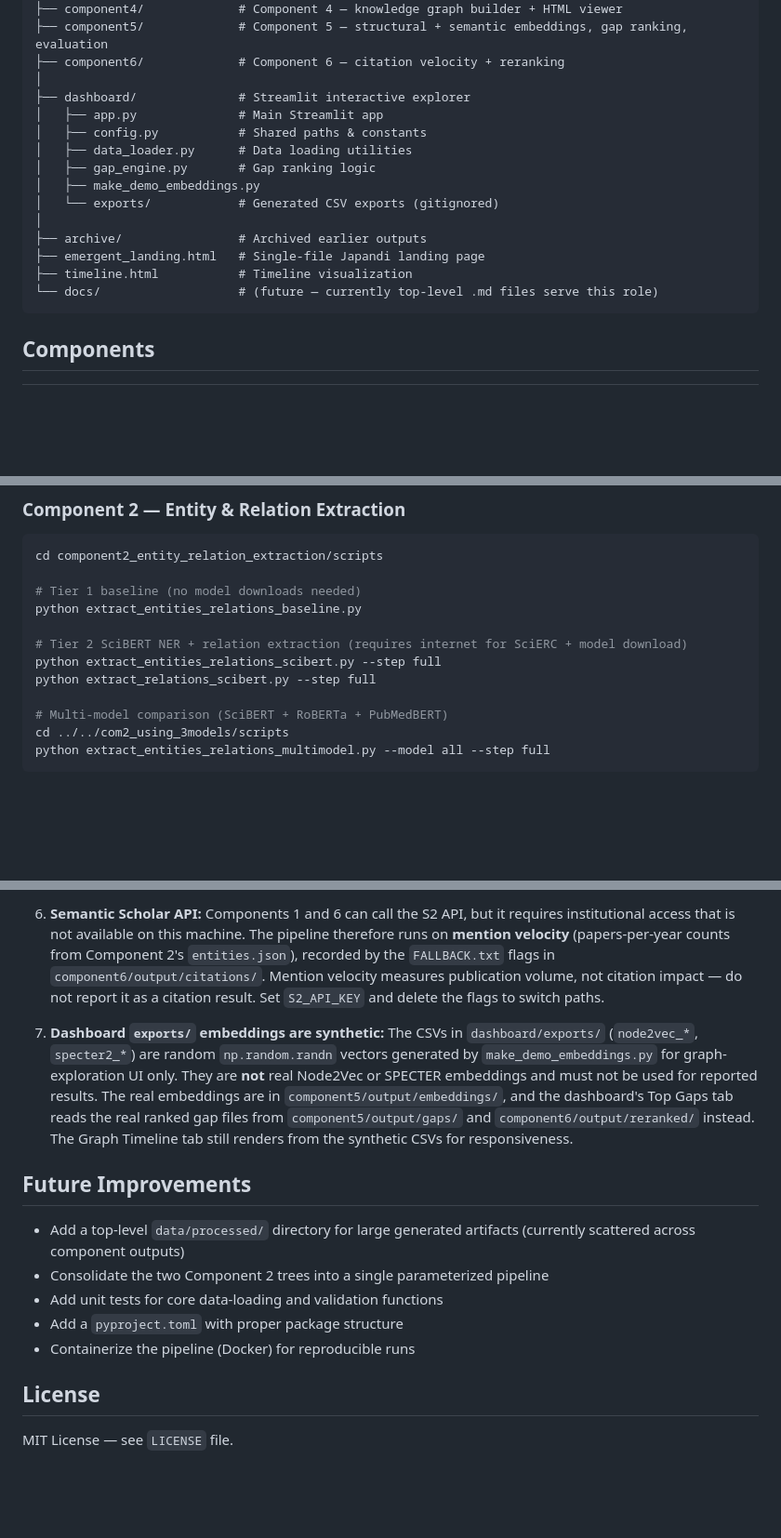
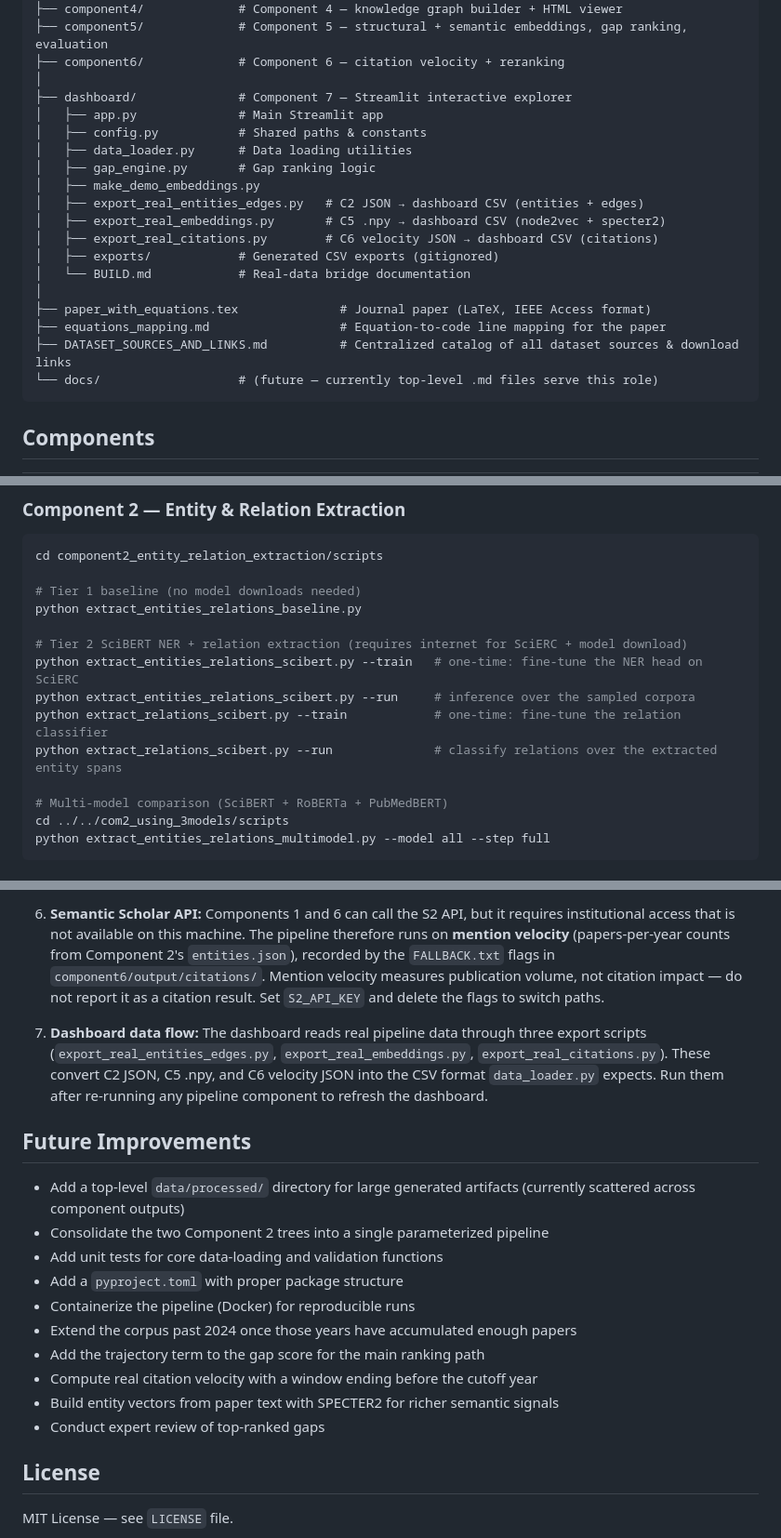
Before and after one commit to Arshiask07/Predicting-Emerging-Research-Gaps-in-Scientific-Literature-via-Dual-Channel-Temporal-Knowledge-Graph, a Markdown page: README.md, 3 parts joined by grey strips. Shown at 93% size. Drawn GitHub-style; blank space fills up the shorter version.

````diff
--- a/README.md
+++ b/README.md
@@ -33,17 +35,21 @@ capstone_sep_15/
 ├── component5/             # Component 5 — structural + semantic embeddings, gap ranking, evaluation
 ├── component6/             # Component 6 — citation velocity + reranking
 │
-├── dashboard/              # Streamlit interactive explorer
+├── dashboard/              # Component 7 — Streamlit interactive explorer
 │   ├── app.py              # Main Streamlit app
 │   ├── config.py           # Shared paths & constants
 │   ├── data_loader.py      # Data loading utilities
 │   ├── gap_engine.py       # Gap ranking logic
 │   ├── make_demo_embeddings.py
-│   └── exports/            # Generated CSV exports (gitignored)
+│   ├── export_real_entities_edges.py   # C2 JSON → dashboard CSV (entities + edges)
+│   ├── export_real_embeddings.py       # C5 .npy → dashboard CSV (node2vec + specter2)
+│   ├── export_real_citations.py        # C6 velocity JSON → dashboard CSV (citations)
+│   ├── exports/            # Generated CSV exports (gitignored)
+│   └── BUILD.md            # Real-data bridge documentation
 │
-├── archive/                # Archived earlier outputs
-├── emergent_landing.html   # Single-file Japandi landing page
-├── timeline.html           # Timeline visualization
+├── paper_with_equations.tex              # Journal paper (LaTeX, IEEE Access format)
+├── equations_mapping.md                  # Equation-to-code line mapping for the paper
+├── DATASET_SOURCES_AND_LINKS.md          # Centralized catalog of all dataset sources & download links
 └── docs/                   # (future — currently top-level .md files serve this role)
 ```
 
@@ -139,8 +144,10 @@ cd component2_entity_relation_extraction/scripts
 python extract_entities_relations_baseline.py
 
 # Tier 2 SciBERT NER + relation extraction (requires internet for SciERC + model download)
-python extract_entities_relations_scibert.py --step full
-python extract_relations_scibert.py --step full
+python extract_entities_relations_scibert.py --train   # one-time: fine-tune the NER head on SciERC
+python extract_entities_relations_scibert.py --run     # inference over the sampled corpora
+python extract_relations_scibert.py --train            # one-time: fine-tune the relation classifier
+python extract_relations_scibert.py --run              # classify relations over the extracted entity spans
 
 # Multi-model comparison (SciBERT + RoBERTa + PubMedBERT)
 cd ../../com2_using_3models/scripts
@@ -236,21 +265,7 @@ streamlit run app.py
 
-6. **Semantic Scholar API:** Components 1 and 6 can call the S2 API, but it
-   requires institutional access that is not available on this machine. The
-   pipeline therefore runs on **mention velocity** (papers-per-year counts from
-   Component 2's `entities.json`), recorded by the `FALLBACK.txt` flags in
-   `component6/output/citations/`. Mention velocity measures publication
-   volume, not citation impact — do not report it as a citation result. Set
-   `S2_API_KEY` and delete the flags to switch paths.
+6. **Semantic Scholar API:** Components 1 and 6 can call the S2 API, but it requires institutional access that is not available on this machine. The pipeline therefore runs on **mention velocity** (papers-per-year counts from Component 2's `entities.json`), recorded by the `FALLBACK.txt` flags in `component6/output/citations/`. Mention velocity measures publication volume, not citation impact — do not report it as a citation result. Set `S2_API_KEY` and delete the flags to switch paths.
 
-7. **Dashboard `exports/` embeddings are synthetic:** The CSVs in
-   `dashboard/exports/` (`node2vec_*`, `specter2_*`) are random
-   `np.random.randn` vectors generated by `make_demo_embeddings.py` for
-   graph-exploration UI only. They are **not** real Node2Vec or SPECTER
-   embeddings and must not be used for reported results. The real embeddings
-   are in `component5/output/embeddings/`, and the dashboard's Top Gaps tab
-   reads the real ranked gap files from `component5/output/gaps/` and
-   `component6/output/reranked/` instead. The Graph Timeline tab still
-   renders from the synthetic CSVs for responsiveness.
+7. **Dashboard data flow:** The dashboard reads real pipeline data through three export scripts (`export_real_entities_edges.py`, `export_real_embeddings.py`, `export_real_citations.py`). These convert C2 JSON, C5 .npy, and C6 velocity JSON into the CSV format `data_loader.py` expects. Run them after re-running any pipeline component to refresh the dashboard.
 
 ## Future Improvements
 
@@ -259,6 +274,11 @@ streamlit run app.py
 - Add unit tests for core data-loading and validation functions
 - Add a `pyproject.toml` with proper package structure
 - Containerize the pipeline (Docker) for reproducible runs
+- Extend the corpus past 2024 once those years have accumulated enough papers
+- Add the trajectory term to the gap score for the main ranking path
+- Compute real citation velocity with a window ending before the cutoff year
+- Build entity vectors from paper text with SPECTER2 for richer semantic signals
+- Conduct expert review of top-ranked gaps
 
 ## License
 
````
Also changed, not shown: other parts of README.md (+36 -13 lines).
